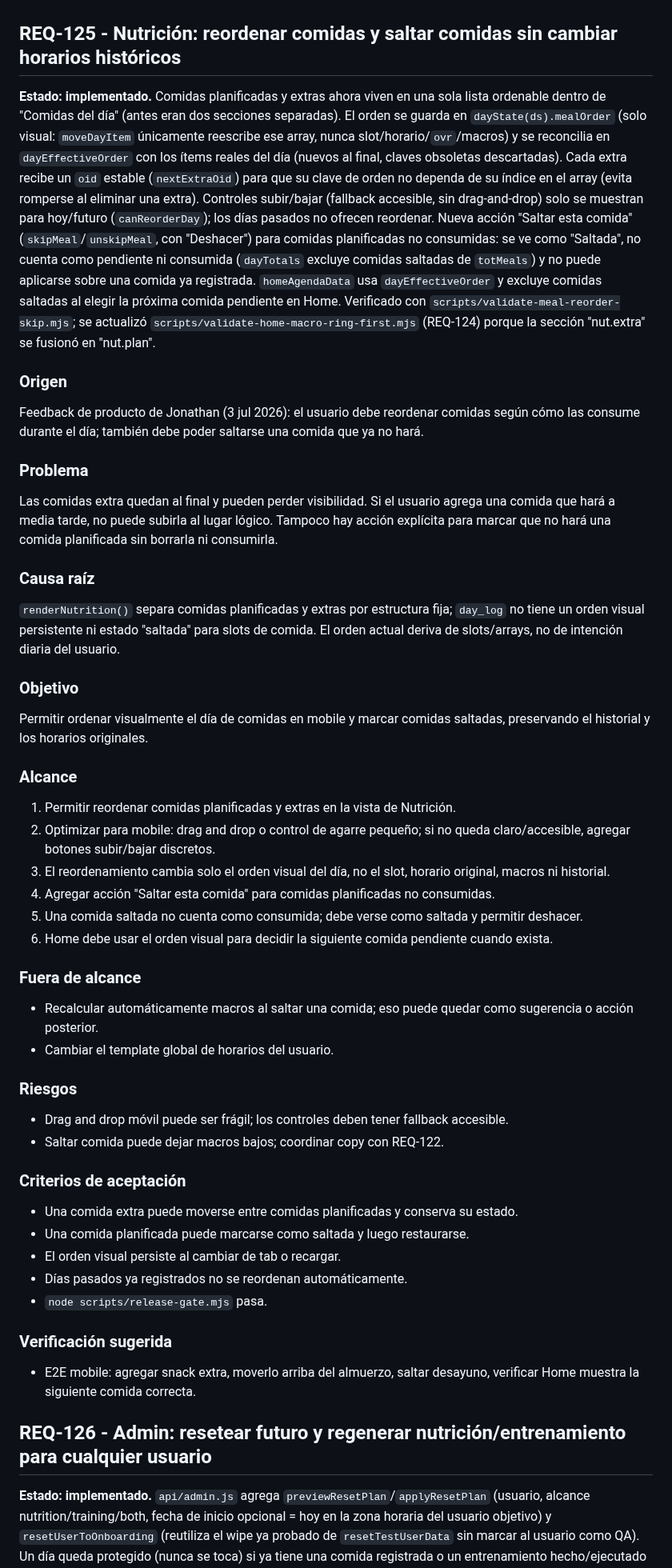
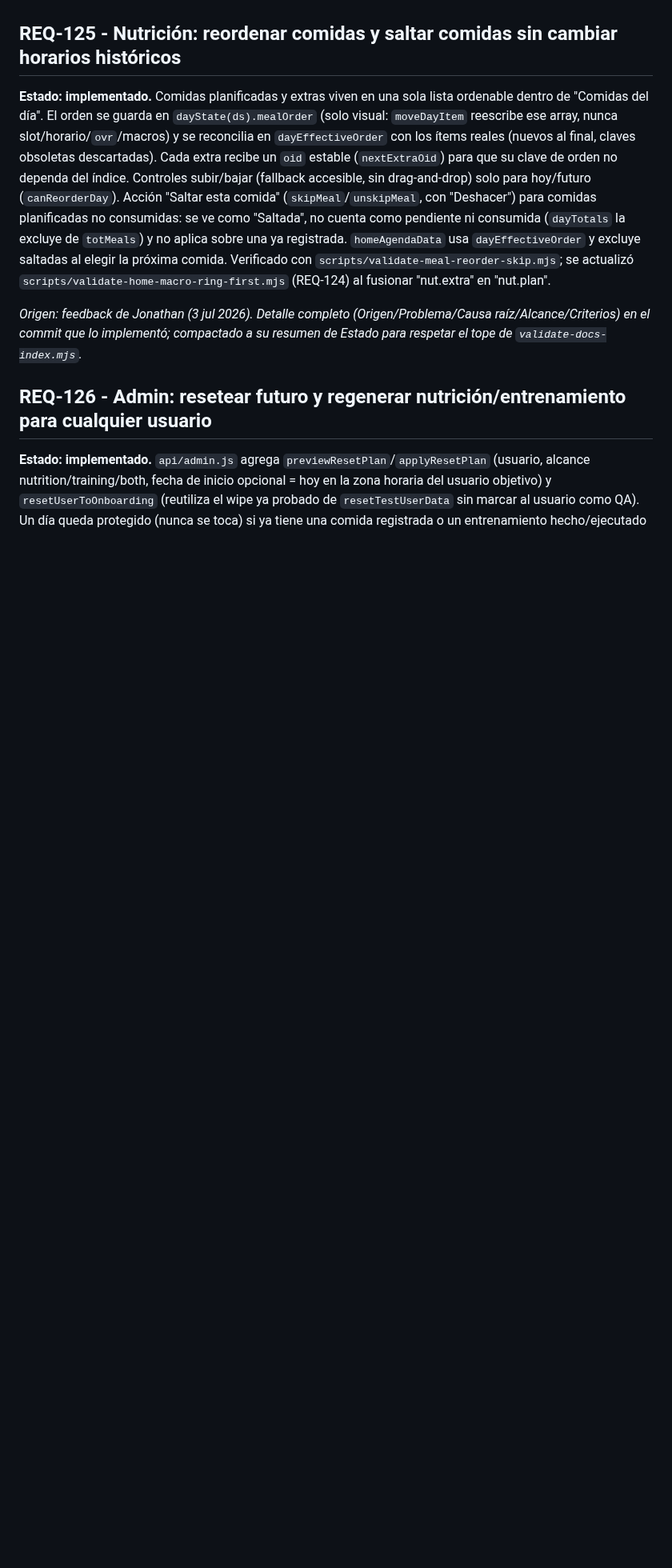
Before and after one commit to jlazoirus/Fitbud, a Markdown page: REQUIREMENTS.md, the part around one of its changes. Shown at 80% size. Rendered like a GitHub page; blank space fills up the shorter version.

```diff
--- a/REQUIREMENTS.md
+++ b/REQUIREMENTS.md
@@ -948,54 +906,9 @@ _Detalle completo (Origen/Problema/Causa raíz/Alcance/Criterios) en el commit q
 
 ## REQ-125 - Nutrición: reordenar comidas y saltar comidas sin cambiar horarios históricos
 
-**Estado: implementado.** Comidas planificadas y extras ahora viven en una sola lista ordenable dentro de "Comidas del día" (antes eran dos secciones separadas). El orden se guarda en `dayState(ds).mealOrder` (solo visual: `moveDayItem` únicamente reescribe ese array, nunca slot/horario/`ovr`/macros) y se reconcilia en `dayEffectiveOrder` con los ítems reales del día (nuevos al final, claves obsoletas descartadas). Cada extra recibe un `oid` estable (`nextExtraOid`) para que su clave de orden no dependa de su índice en el array (evita romperse al eliminar una extra). Controles subir/bajar (fallback accesible, sin drag-and-drop) solo se muestran para hoy/futuro (`canReorderDay`); los días pasados no ofrecen reordenar. Nueva acción "Saltar esta comida" (`skipMeal`/`unskipMeal`, con "Deshacer") para comidas planificadas no consumidas: se ve como "Saltada", no cuenta como pendiente ni consumida (`dayTotals` excluye comidas saltadas de `totMeals`) y no puede aplicarse sobre una comida ya registrada. `homeAgendaData` usa `dayEffectiveOrder` y excluye comidas saltadas al elegir la próxima comida pendiente en Home. Verificado con `scripts/validate-meal-reorder-skip.mjs`; se actualizó `scripts/validate-home-macro-ring-first.mjs` (REQ-124) porque la sección "nut.extra" se fusionó en "nut.plan".
-
-### Origen
-
-Feedback de producto de Jonathan (3 jul 2026): el usuario debe reordenar comidas según cómo las consume durante el día; también debe poder saltarse una comida que ya no hará.
-
-### Problema
-
-Las comidas extra quedan al final y pueden perder visibilidad. Si el usuario agrega una comida que hará a media tarde, no puede subirla al lugar lógico. Tampoco hay acción explícita para marcar que no hará una comida planificada sin borrarla ni consumirla.
-
-### Causa raíz
-
-`renderNutrition()` separa comidas planificadas y extras por estructura fija; `day_log` no tiene un orden visual persistente ni estado "saltada" para slots de comida. El orden actual deriva de slots/arrays, no de intención diaria del usuario.
-
-### Objetivo
-
-Permitir ordenar visualmente el día de comidas en mobile y marcar comidas saltadas, preservando el historial y los horarios originales.
-
-### Alcance
-
-1. Permitir reordenar comidas planificadas y extras en la vista de Nutrición.
-2. Optimizar para mobile: drag and drop o control de agarre pequeño; si no queda claro/accesible, agregar botones subir/bajar discretos.
-3. El reordenamiento cambia solo el orden visual del día, no el slot, horario original, macros ni historial.
-4. Agregar acción "Saltar esta comida" para comidas planificadas no consumidas.
-5. Una comida saltada no cuenta como consumida; debe verse como saltada y permitir deshacer.
-6. Home debe usar el orden visual para decidir la siguiente comida pendiente cuando exista.
-
-### Fuera de alcance
-
-- Recalcular automáticamente macros al saltar una comida; eso puede quedar como sugerencia o acción posterior.
-- Cambiar el template global de horarios del usuario.
-
-### Riesgos
-
-- Drag and drop móvil puede ser frágil; los controles deben tener fallback accesible.
-- Saltar comida puede dejar macros bajos; coordinar copy con REQ-122.
-
-### Criterios de aceptación
-
-- Una comida extra puede moverse entre comidas planificadas y conserva su estado.
-- Una comida planificada puede marcarse como saltada y luego restaurarse.
-- El orden visual persiste al cambiar de tab o recargar.
-- Días pasados ya registrados no se reordenan automáticamente.
-- `node scripts/release-gate.mjs` pasa.
-
-### Verificación sugerida
-
-- E2E mobile: agregar snack extra, moverlo arriba del almuerzo, saltar desayuno, verificar Home muestra la siguiente comida correcta.
+**Estado: implementado.** Comidas planificadas y extras viven en una sola lista ordenable dentro de "Comidas del día". El orden se guarda en `dayState(ds).mealOrder` (solo visual: `moveDayItem` reescribe ese array, nunca slot/horario/`ovr`/macros) y se reconcilia en `dayEffectiveOrder` con los ítems reales (nuevos al final, claves obsoletas descartadas). Cada extra recibe un `oid` estable (`nextExtraOid`) para que su clave de orden no dependa del índice. Controles subir/bajar (fallback accesible, sin drag-and-drop) solo para hoy/futuro (`canReorderDay`). Acción "Saltar esta comida" (`skipMeal`/`unskipMeal`, con "Deshacer") para comidas planificadas no consumidas: se ve como "Saltada", no cuenta como pendiente ni consumida (`dayTotals` la excluye de `totMeals`) y no aplica sobre una ya registrada. `homeAgendaData` usa `dayEffectiveOrder` y excluye saltadas al elegir la próxima comida. Verificado con `scripts/validate-meal-reorder-skip.mjs`; se actualizó `scripts/validate-home-macro-ring-first.mjs` (REQ-124) al fusionar "nut.extra" en "nut.plan".
+
+_Origen: feedback de Jonathan (3 jul 2026). Detalle completo (Origen/Problema/Causa raíz/Alcance/Criterios) en el commit que lo implementó; compactado a su resumen de Estado para respetar el tope de `validate-docs-index.mjs`._
 
 ## REQ-126 - Admin: resetear futuro y regenerar nutrición/entrenamiento para cualquier usuario
 
```
Also changed, not shown: other parts of REQUIREMENTS.md (+45 -43 lines).
